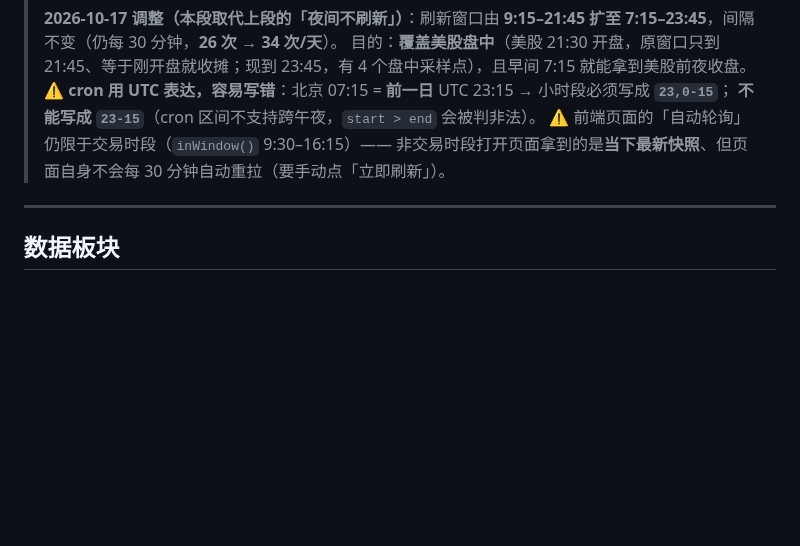
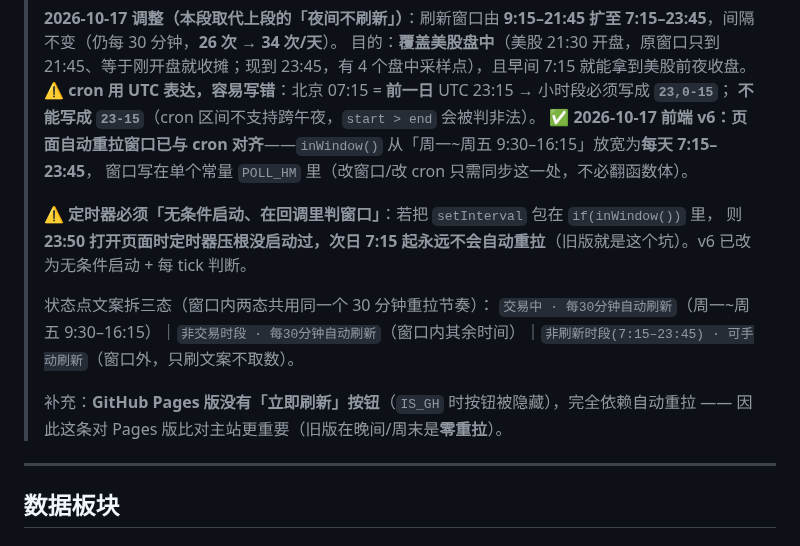
Before and after one commit to homjanon/market-live, a Markdown page: README.md, the part around the change. GitHub-like rendering; blank space fills up the shorter version.

Commit message:
readme update 2026-10-17 17:35:52

```diff
--- a/README.md
+++ b/README.md
@@ -64,7 +64,16 @@
 > 目的：**覆盖美股盘中**（美股 21:30 开盘，原窗口只到 21:45、等于刚开盘就收摊；现到 23:45，有 4 个盘中采样点），且早间 7:15 就能拿到美股前夜收盘。
 > ⚠️ **cron 用 UTC 表达，容易写错**：北京 07:15 = **前一日** UTC 23:15 → 小时段必须写成 **`23,0-15`**；
 > **不能写成 `23-15`**（cron 区间不支持跨午夜，`start > end` 会被判非法）。
-> ⚠️ 前端页面的「自动轮询」仍限于交易时段（`inWindow()` 9:30–16:15）—— 非交易时段打开页面拿到的是**当下最新快照**、但页面自身不会每 30 分钟自动重拉（要手动点「立即刷新」）。
+> ✅ **2026-10-17 前端 v6：页面自动重拉窗口已与 cron 对齐**——`inWindow()` 从「周一~周五 9:30–16:15」放宽为**每天 7:15–23:45**，
+> 窗口写在单个常量 `POLL_HM` 里（改窗口/改 cron 只需同步这一处，不必翻函数体）。
+>
+> ⚠️ **定时器必须「无条件启动、在回调里判窗口」**：若把 `setInterval` 包在 `if(inWindow())` 里，
+> 则 **23:50 打开页面时定时器压根没启动过，次日 7:15 起永远不会自动重拉**（旧版就是这个坑）。v6 已改为无条件启动 + 每 tick 判断。
+>
+> 状态点文案拆三态（窗口内两态共用同一个 30 分钟重拉节奏）：
+> `交易中 · 每30分钟自动刷新`（周一~周五 9:30–16:15）｜`非交易时段 · 每30分钟自动刷新`（窗口内其余时间）｜`非刷新时段(7:15–23:45) · 可手动刷新`（窗口外，只刷文案不取数）。
+>
+> 补充：**GitHub Pages 版没有「立即刷新」按钮**（`IS_GH` 时按钮被隐藏），完全依赖自动重拉 —— 因此这条对 Pages 版比对主站更重要（旧版在晚间/周末是**零重拉**）。
 
 ---
 
```
